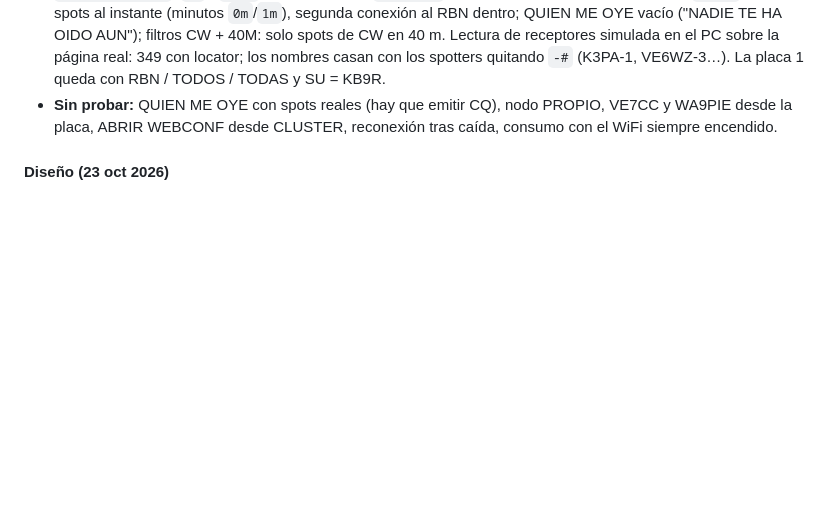
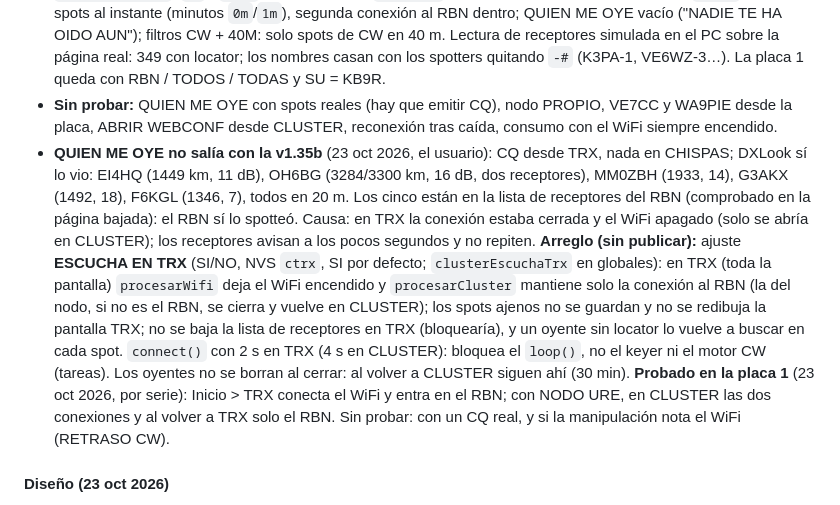
Before and after one commit to ea4iln-debug/CHISPAS-EA4ILN, a Markdown page: docs/NOTAS.md, the part around the change. Drawn GitHub-style; blank space fills up the shorter version.

```diff
--- a/docs/NOTAS.md
+++ b/docs/NOTAS.md
@@ -966,6 +966,19 @@ configuración en el aparato y actualización OTA desde las releases de GitHub.
   RBN / TODOS / TODAS y SU = KB9R.
 - **Sin probar:** QUIEN ME OYE con spots reales (hay que emitir CQ), nodo PROPIO, VE7CC y WA9PIE desde la placa,
   ABRIR WEBCONF desde CLUSTER, reconexión tras caída, consumo con el WiFi siempre encendido.
+- **QUIEN ME OYE no salía con la v1.35b** (23 oct 2026, el usuario): CQ desde TRX, nada en CHISPAS; DXLook sí lo
+  vio: EI4HQ (1449 km, 11 dB), OH6BG (3284/3300 km, 16 dB, dos receptores), MM0ZBH (1933, 14), G3AKX (1492, 18),
+  F6KGL (1346, 7), todos en 20 m. Los cinco están en la lista de receptores del RBN (comprobado en la página
+  bajada): el RBN sí lo spotteó. Causa: en TRX la conexión estaba cerrada y el WiFi apagado (solo se abría en
+  CLUSTER); los receptores avisan a los pocos segundos y no repiten. **Arreglo (sin publicar):** ajuste
+  **ESCUCHA EN TRX** (SI/NO, NVS `ctrx`, SI por defecto; `clusterEscuchaTrx` en globales): en TRX (toda la pantalla)
+  `procesarWifi` deja el WiFi encendido y `procesarCluster` mantiene solo la conexión al RBN (la del nodo, si no es
+  el RBN, se cierra y vuelve en CLUSTER); los spots ajenos no se guardan y no se redibuja la pantalla TRX; no se
+  baja la lista de receptores en TRX (bloquearía), y un oyente sin locator lo vuelve a buscar en cada spot.
+  `connect()` con 2 s en TRX (4 s en CLUSTER): bloquea el `loop()`, no el keyer ni el motor CW (tareas). Los
+  oyentes no se borran al cerrar: al volver a CLUSTER siguen ahí (30 min). **Probado en la placa 1** (23 oct 2026,
+  por serie): Inicio > TRX conecta el WiFi y entra en el RBN; con NODO URE, en CLUSTER las dos conexiones y al
+  volver a TRX solo el RBN. Sin probar: con un CQ real, y si la manipulación nota el WiFi (RETRASO CW).
 
 #### Diseño (23 oct 2026)
 - **Nodos probados desde el PC** (23 oct 2026, script de Python por telnet, ~30 s cada uno, login EA4ILN, sin cambiar
```
Also changed, not shown: CLAUDE.md (+1 -1 lines), README.md (+2 -2 lines), docs/img/cluster_ajustes.png, 6 other files.
